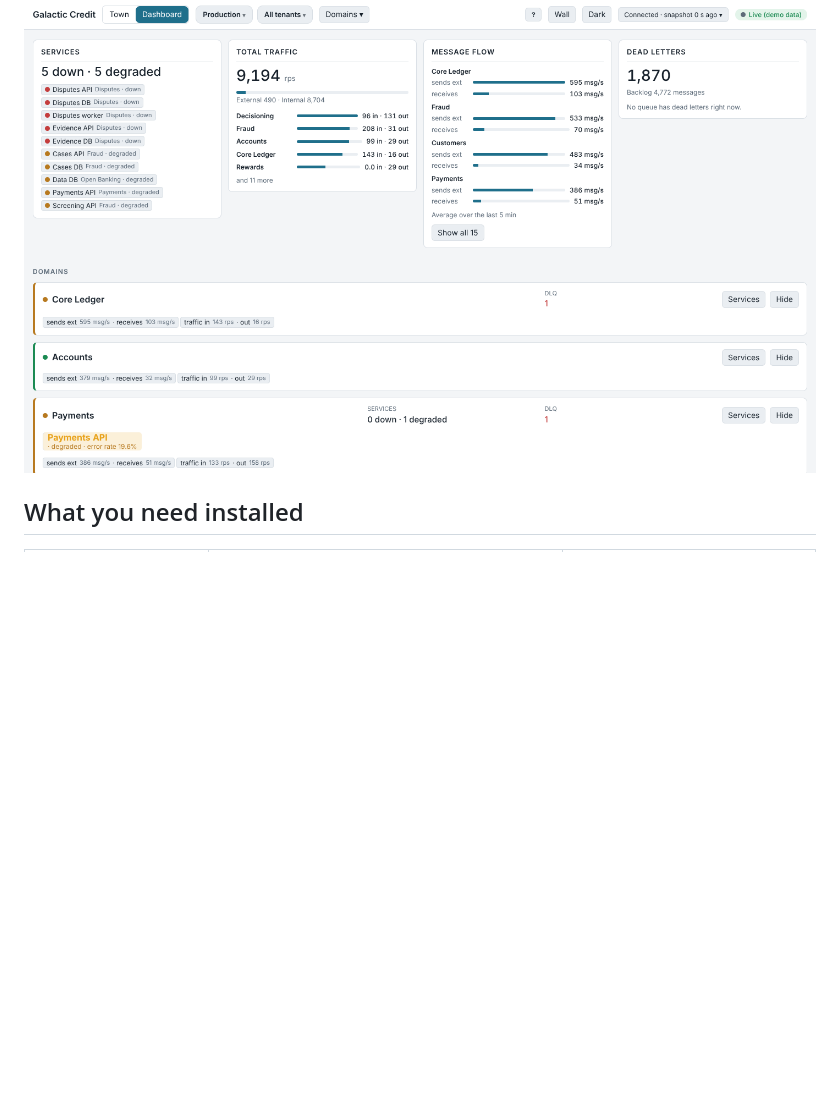
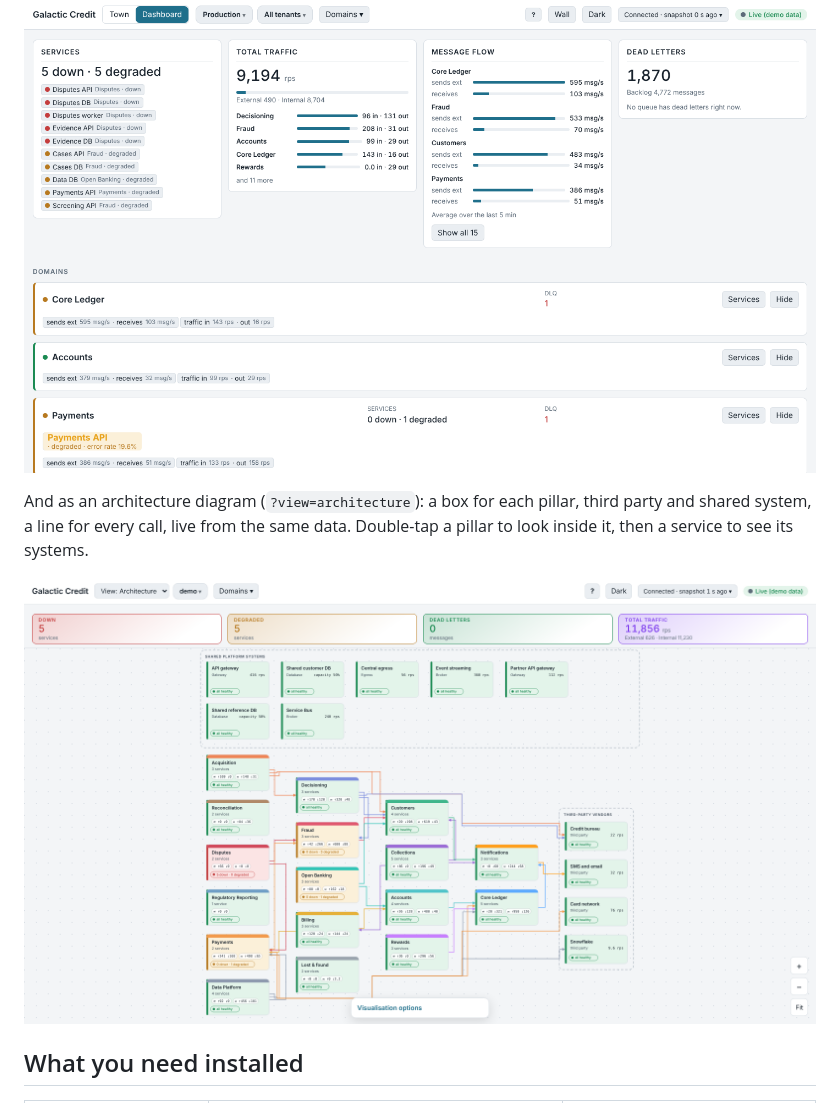
Before and after one commit to dcarles/ObservabilityCity, a Markdown page: README.md, the part around the change. Rendered like a GitHub page; pictures changed too: docs/screenshots/architecture.png (added); blank space fills up the shorter version.

Commit message:
Architecture view: README screenshot and paragraph, AGENTS.md paragraph, legend line (#191)

```diff
--- a/README.md
+++ b/README.md
@@ -19,6 +19,10 @@ A bad day: an island with errors, the inspector open on a degraded API, and the
 The same town as a dashboard, for when you want the list rather than the picture.
 
 ![The dashboard view](docs/screenshots/dashboard.png)
+
+And as an architecture diagram (`?view=architecture`): a box for each pillar, third party and shared system, a line for every call, live from the same data. Double-tap a pillar to look inside it, then a service to see its systems.
+
+![The architecture view](docs/screenshots/architecture.png)
 
 ## What you need installed
 
```
Also changed, not shown: AGENTS.md (+2 -0 lines), 1 other file.
